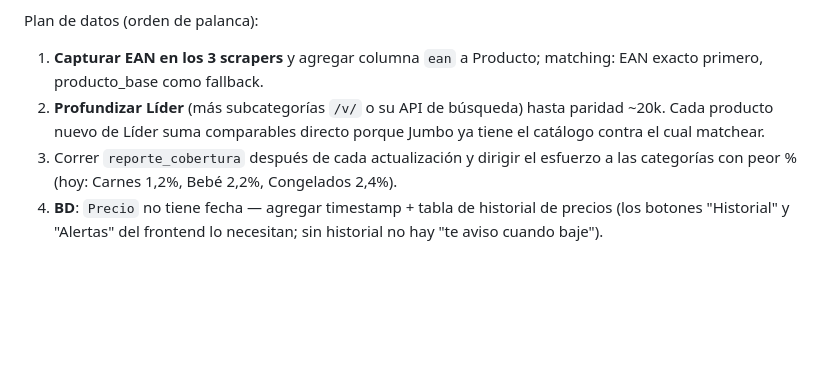
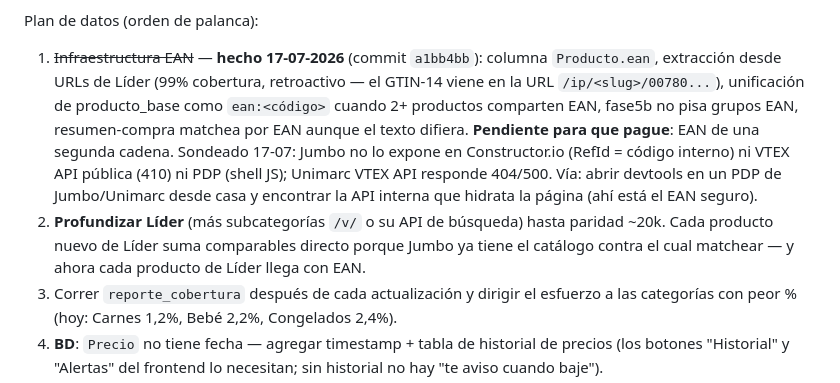
Before and after one commit to alarcongonzalo18-web/ahorrago, a Markdown page: app/docs/ahorrago-contexto.md, the part around the change. Rendered like a GitHub page; blank space fills up the shorter version.

Commit message:
docs: estado infraestructura EAN y via para segunda cadena
Co-Authored-By: Claude Opus 4.8 <noreply@anthropic.com>

```diff
--- a/app/docs/ahorrago-contexto.md
+++ b/app/docs/ahorrago-contexto.md
@@ -107,11 +107,21 @@ Medido con `python -m app.reporte_cobertura` sobre los datos reales:
   el problema no son categorías faltantes sino profundidad y matching.
 
 Plan de datos (orden de palanca):
-1. **Capturar EAN en los 3 scrapers** y agregar columna `ean` a Producto;
-   matching: EAN exacto primero, producto_base como fallback.
+1. ~~Infraestructura EAN~~ — **hecho 17-07-2026** (commit `a1bb4bb`):
+   columna `Producto.ean`, extracción desde URLs de Líder (99% cobertura,
+   retroactivo — el GTIN-14 viene en la URL `/ip/<slug>/00780...`),
+   unificación de producto_base como `ean:<código>` cuando 2+ productos
+   comparten EAN, fase5b no pisa grupos EAN, resumen-compra matchea por
+   EAN aunque el texto difiera. **Pendiente para que pague**: EAN de una
+   segunda cadena. Sondeado 17-07: Jumbo no lo expone en Constructor.io
+   (RefId = código interno) ni VTEX API pública (410) ni PDP (shell JS);
+   Unimarc VTEX API responde 404/500. Vía: abrir devtools en un PDP de
+   Jumbo/Unimarc desde casa y encontrar la API interna que hidrata la
+   página (ahí está el EAN seguro).
 2. **Profundizar Líder** (más subcategorías `/v/` o su API de búsqueda)
    hasta paridad ~20k. Cada producto nuevo de Líder suma comparables
-   directo porque Jumbo ya tiene el catálogo contra el cual matchear.
+   directo porque Jumbo ya tiene el catálogo contra el cual matchear —
+   y ahora cada producto de Líder llega con EAN.
 3. Correr `reporte_cobertura` después de cada actualización y dirigir el
    esfuerzo a las categorías con peor % (hoy: Carnes 1,2%, Bebé 2,2%,
    Congelados 2,4%).
```
